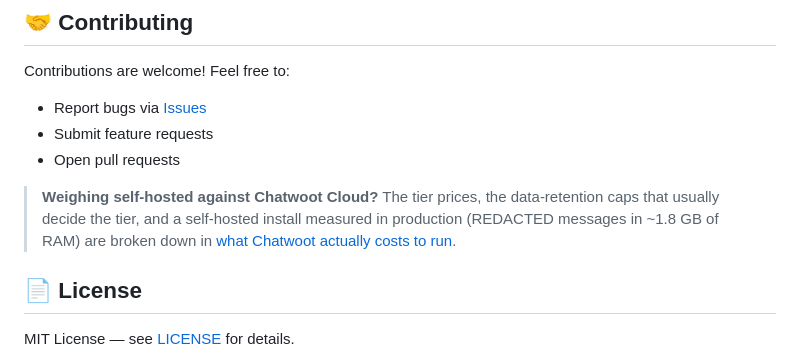
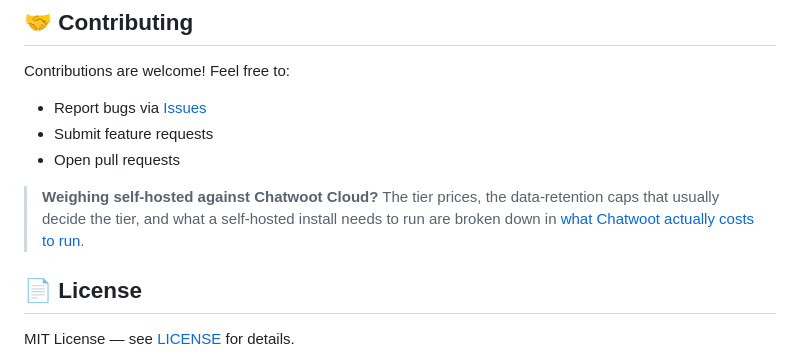
Before and after one commit to achiya-automation/chatwoot-addons, a Markdown page: README.md, the part around the change. GitHub-like rendering.

Commit message:
docs: remove server measurements from README

```diff
--- a/README.md
+++ b/README.md
@@ -322,7 +322,7 @@ Contributions are welcome! Feel free to:
 - Submit feature requests
 - Open pull requests
 
-> **Weighing self-hosted against Chatwoot Cloud?** The tier prices, the data-retention caps that usually decide the tier, and a self-hosted install measured in production (REDACTED messages in ~1.8 GB of RAM) are broken down in [what Chatwoot actually costs to run](https://achiya-automation.com/en/blog/chatwoot-pricing/).
+> **Weighing self-hosted against Chatwoot Cloud?** The tier prices, the data-retention caps that usually decide the tier, and what a self-hosted install needs to run are broken down in [what Chatwoot actually costs to run](https://achiya-automation.com/en/blog/chatwoot-pricing/).
 
 ## 📄 License
 
```
